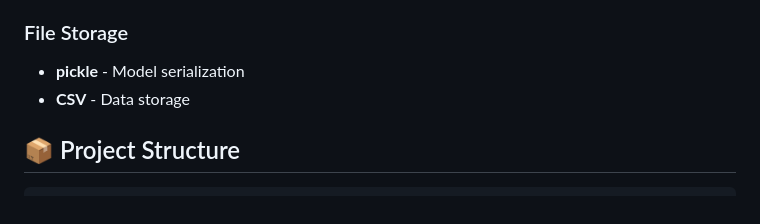
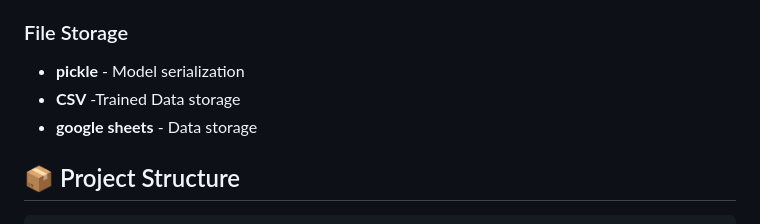
Before and after one commit to NihalDR/Student-Performance-Predictor, a Markdown page: README.md, the part around the change. GitHub-like rendering.

Commit message:
Update CSV description and add Google Sheets storage

```diff
--- a/README.md
+++ b/README.md
@@ -37,7 +37,8 @@ Student Performance Predictor is a machine learning web application that predict
 
 ### File Storage
 - **pickle** - Model serialization
-- **CSV** - Data storage
+- **CSV** -Trained Data storage
+- **google sheets** - Data storage
 
 ## 📦 Project Structure
 
```
